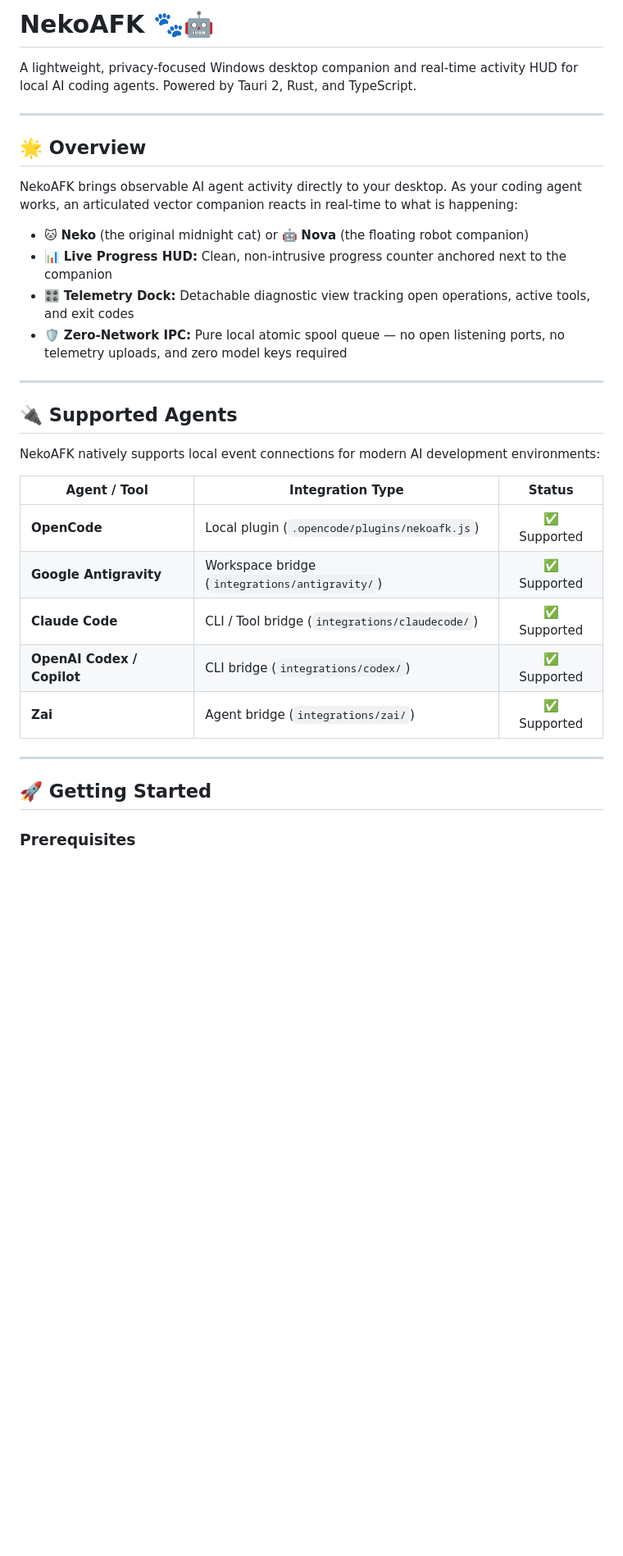
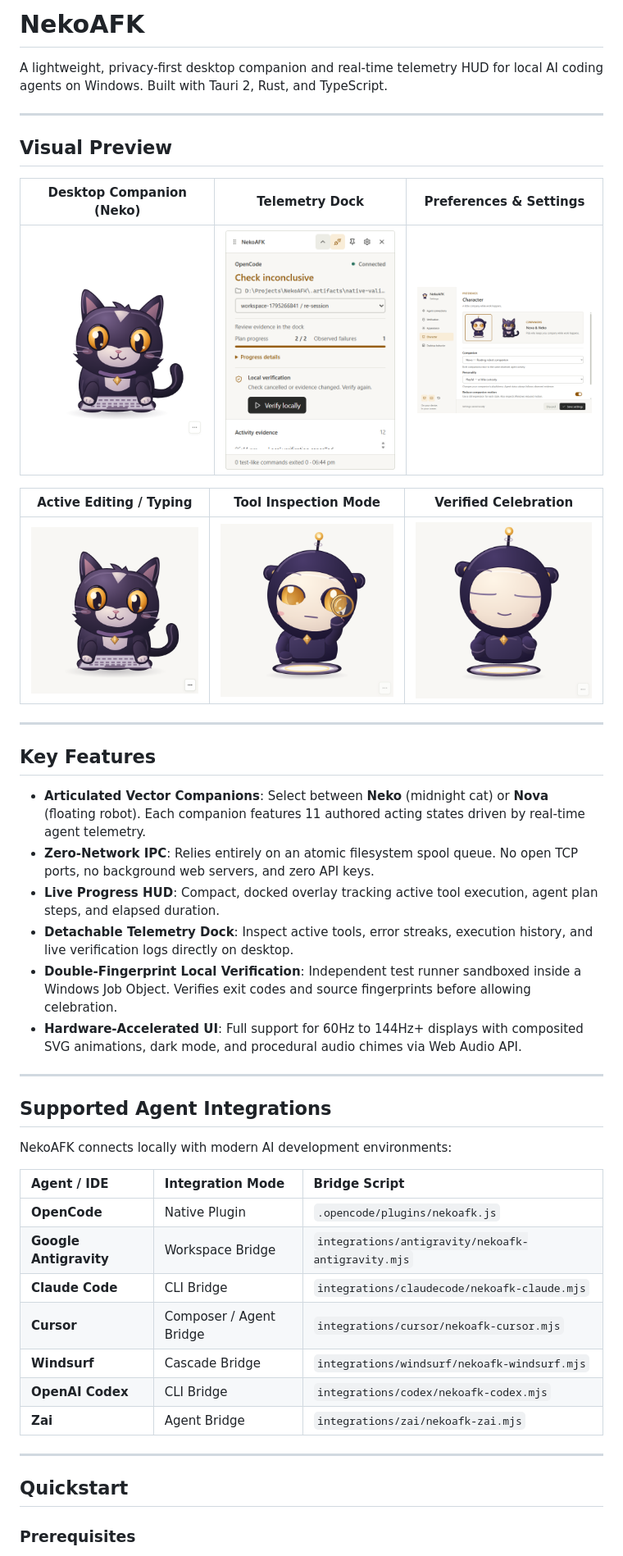
Before and after one commit to MadB0i/NekoAFK, a Markdown page: README.md, the part around one of its changes. Shown at 82% size. Drawn GitHub-style; pictures changed too: assets/screenshots/companion-desktop.png (added), assets/screenshots/neko-delight.png (added), assets/screenshots/neko-inspect.png (added); blank space fills up the shorter version.

Commit message:
docs: add professional visual README with high-res UI previews

```diff
--- a/README.md
+++ b/README.md
@@ -1,35 +1,49 @@
-# NekoAFK 🐾🤖
+# NekoAFK
 
-A lightweight, privacy-focused Windows desktop companion and real-time activity HUD for local AI coding agents. Powered by Tauri 2, Rust, and TypeScript.
+A lightweight, privacy-first desktop companion and real-time telemetry HUD for local AI coding agents on Windows. Built with Tauri 2, Rust, and TypeScript.
 
 ---
 
-## 🌟 Overview
+## Visual Preview
 
-NekoAFK brings observable AI agent activity directly to your desktop. As your coding agent works, an articulated vector companion reacts in real-time to what is happening:
+| Desktop Companion (Neko) | Telemetry Dock | Preferences & Settings |
+|:---:|:---:|:---:|
+| <img src="assets/screenshots/companion-desktop.png" width="280" alt="Neko Desktop Companion" /> | <img src="assets/screenshots/telemetry-dock.png" width="280" alt="Telemetry Dock" /> | <img src="assets/screenshots/settings-panel.png" width="280" alt="Settings Panel" /> |
 
-- 🐱 **Neko** (the original midnight cat) or 🤖 **Nova** (the floating robot companion)
-- 📊 **Live Progress HUD:** Clean, non-intrusive progress counter anchored next to the companion
-- 🎛️ **Telemetry Dock:** Detachable diagnostic view tracking open operations, active tools, and exit codes
-- 🛡️ **Zero-Network IPC:** Pure local atomic spool queue — no open listening ports, no telemetry uploads, and zero model keys required
+| Active Editing / Typing | Tool Inspection Mode | Verified Celebration |
+|:---:|:---:|:---:|
+| <img src="assets/screenshots/neko-typing.png" width="260" alt="Typing Animation" /> | <img src="assets/screenshots/neko-inspect.png" width="260" alt="Inspect Animation" /> | <img src="assets/screenshots/neko-delight.png" width="260" alt="Delight Animation" /> |
 
 ---
 
-## 🔌 Supported Agents
+## Key Features
 
-NekoAFK natively supports local event connections for modern AI development environments:
-
-| Agent / Tool | Integration Type | Status |
-|---|---|:---:|
-| **OpenCode** | Local plugin (`.opencode/plugins/nekoafk.js`) | ✅ Supported |
-| **Google Antigravity** | Workspace bridge (`integrations/antigravity/`) | ✅ Supported |
-| **Claude Code** | CLI / Tool bridge (`integrations/claudecode/`) | ✅ Supported |
-| **OpenAI Codex / Copilot** | CLI bridge (`integrations/codex/`) | ✅ Supported |
-| **Zai** | Agent bridge (`integrations/zai/`) | ✅ Supported |
+- **Articulated Vector Companions**: Select between **Neko** (midnight cat) or **Nova** (floating robot). Each companion features 11 authored acting states driven by real-time agent telemetry.
+- **Zero-Network IPC**: Relies entirely on an atomic filesystem spool queue. No open TCP ports, no background web servers, and zero API keys.
+- **Live Progress HUD**: Compact, docked overlay tracking active tool execution, agent plan steps, and elapsed duration.
+- **Detachable Telemetry Dock**: Inspect active tools, error streaks, execution history, and live verification logs directly on desktop.
+- **Double-Fingerprint Local Verification**: Independent test runner sandboxed inside a Windows Job Object. Verifies exit codes and source fingerprints before allowing celebration.
+- **Hardware-Accelerated UI**: Full support for 60Hz to 144Hz+ displays with composited SVG animations, dark mode, and procedural audio chimes via Web Audio API.
 
 ---
 
-## 🚀 Getting Started
+## Supported Agent Integrations
+
+NekoAFK connects locally with modern AI development environments:
+
+| Agent / IDE | Integration Mode | Bridge Script |
+|:---|:---|:---|
+| **OpenCode** | Native Plugin | `.opencode/plugins/nekoafk.js` |
+| **Google Antigravity** | Workspace Bridge | `integrations/antigravity/nekoafk-antigravity.mjs` |
+| **Claude Code** | CLI Bridge | `integrations/claudecode/nekoafk-claude.mjs` |
+| **Cursor** | Composer / Agent Bridge | `integrations/cursor/nekoafk-cursor.mjs` |
+| **Windsurf** | Cascade Bridge | `integrations/windsurf/nekoafk-windsurf.mjs` |
+| **OpenAI Codex** | CLI Bridge | `integrations/codex/nekoafk-codex.mjs` |
+| **Zai** | Agent Bridge | `integrations/zai/nekoafk-zai.mjs` |
+
+---
+
+## Quickstart
 
 ### Prerequisites
 
```
Also changed, not shown: other parts of README.md (+16 -19 lines).
